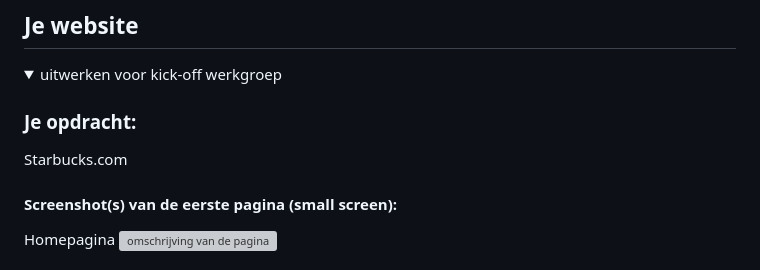
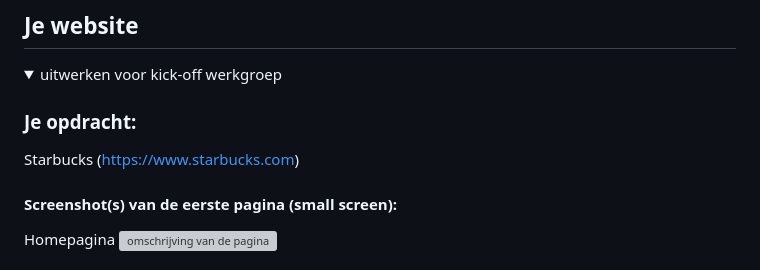
Before and after one commit to theLorenz0/FvD, a Markdown page: README.md, the part around the change. GitHub-like rendering; grey boxes are pictures that could not be loaded.

```diff
--- a/README.md
+++ b/README.md
@@ -36,7 +36,7 @@ Nb. Door *open* toe te voegen aan een *details* element kun je deze standaard op
   <summary>uitwerken voor kick-off werkgroep</summary>
 
   ### Je opdracht:
-  Starbucks.com
+  Starbucks (https://www.starbucks.com)
 
   #### Screenshot(s) van de eerste pagina (small screen):
   Homepagina
```
